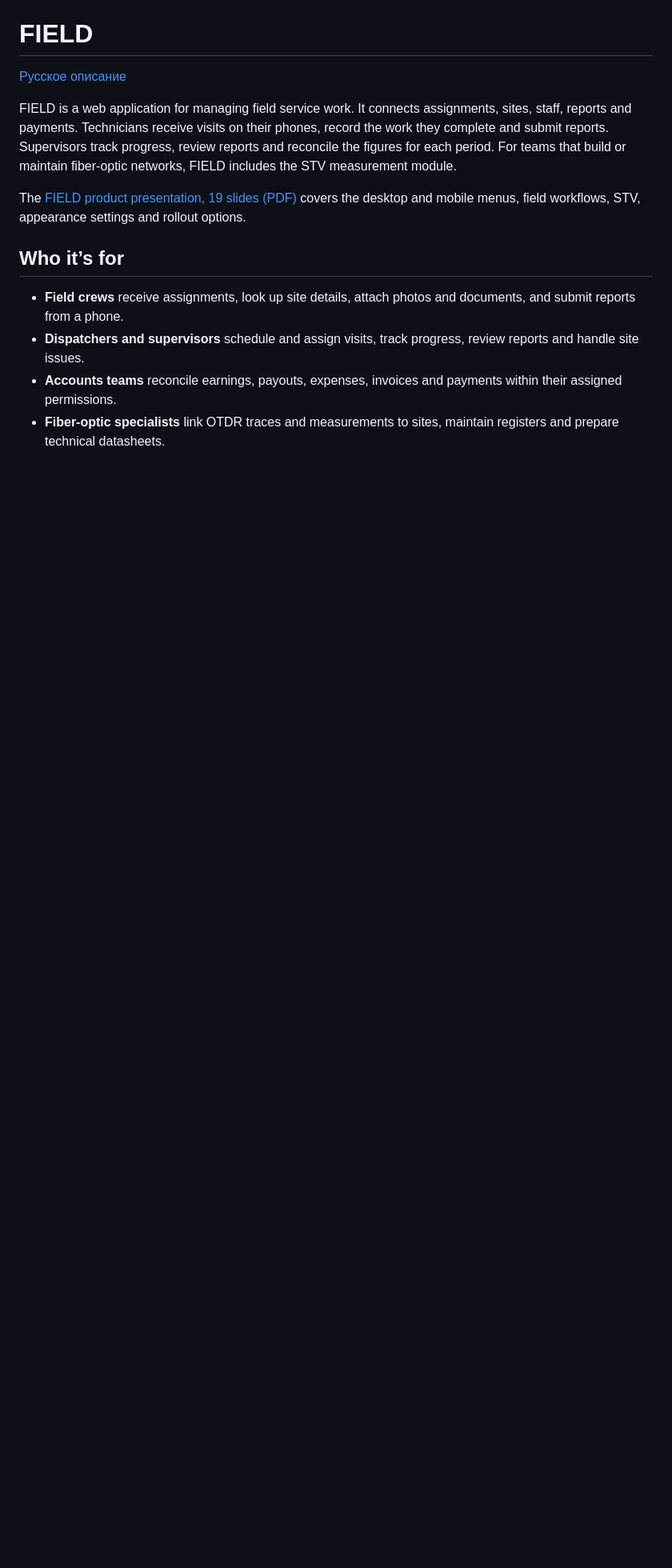
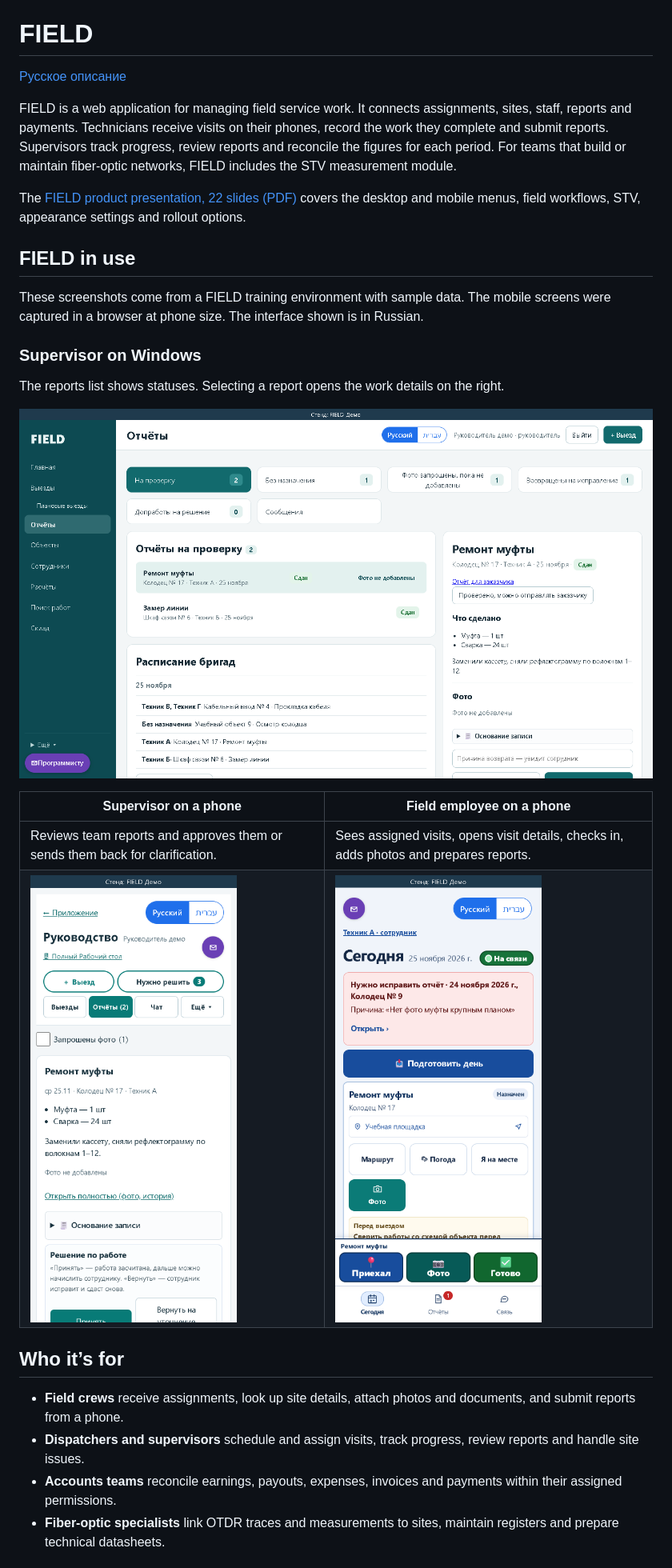
Before and after one commit to panterkasmart-svg/field-overview, a Markdown page: README.en.md, the part around one of its changes. Shown at 80% size. Drawn GitHub-style; pictures changed too: screens/supervisor-desktop.png (added), screens/supervisor-mobile.png (added), screens/technician-mobile.png (added); blank space fills up the shorter version.

```diff
--- a/README.en.md
+++ b/README.en.md
@@ -4,7 +4,22 @@
 
 FIELD is a web application for managing field service work. It connects assignments, sites, staff, reports and payments. Technicians receive visits on their phones, record the work they complete and submit reports. Supervisors track progress, review reports and reconcile the figures for each period. For teams that build or maintain fiber-optic networks, FIELD includes the STV measurement module.
 
-The [FIELD product presentation, 19 slides (PDF)](FIELD-presentation-en.pdf) covers the desktop and mobile menus, field workflows, STV, appearance settings and rollout options.
+The [FIELD product presentation, 22 slides (PDF)](FIELD-presentation-en.pdf) covers the desktop and mobile menus, field workflows, STV, appearance settings and rollout options.
+
+## FIELD in use
+
+These screenshots come from a FIELD training environment with sample data. The mobile screens were captured in a browser at phone size. The interface shown is in Russian.
+
+### Supervisor on Windows
+
+The reports list shows statuses. Selecting a report opens the work details on the right.
+
+[![FIELD supervisor workspace on Windows](screens/supervisor-desktop.png)](screens/supervisor-desktop.png)
+
+| Supervisor on a phone | Field employee on a phone |
+| --- | --- |
+| Reviews team reports and approves them or sends them back for clarification. | Sees assigned visits, opens visit details, checks in, adds photos and prepares reports. |
+| <a href="screens/supervisor-mobile.png"><img src="screens/supervisor-mobile.png" width="310" alt="Team reports in the FIELD mobile supervisor interface"></a> | <a href="screens/technician-mobile.png"><img src="screens/technician-mobile.png" width="310" alt="Today’s visits in the FIELD mobile employee interface"></a> |
 
 ## Who it’s for
 
```
Also changed, not shown: other parts of README.en.md (+1 -1 lines), README.md (+17 -2 lines), 2 other files.
